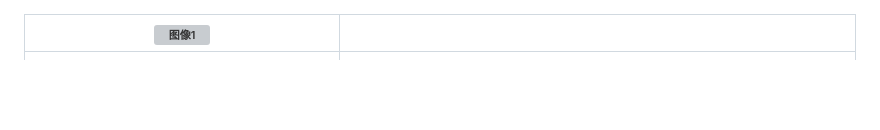
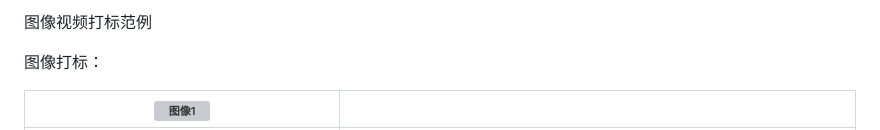
Before and after one commit to ybsong00/ybsong00.github.io, a Markdown page: teaser_figs/readme.md, the part around the change. Rendered like a GitHub page; blank space fills up the shorter version; grey boxes are pictures that could not be loaded.

```diff
--- a/teaser_figs/readme.md
+++ b/teaser_figs/readme.md
@@ -1,4 +1,6 @@
+图像视频打标范例
 
+图像打标：
 
 | ![图像1](image1.png "im1") ||
 | ----------- | ----------- |
```
